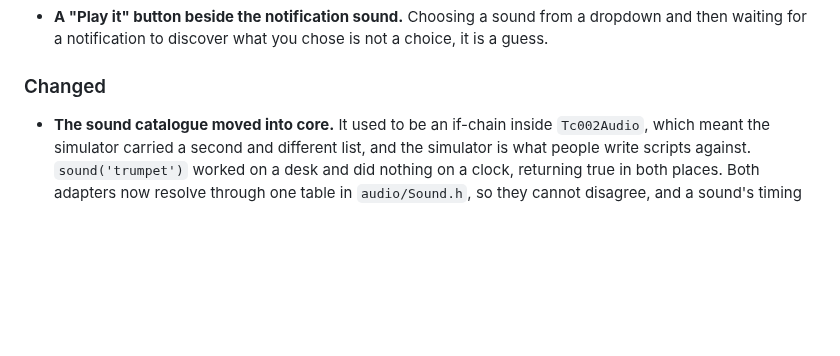
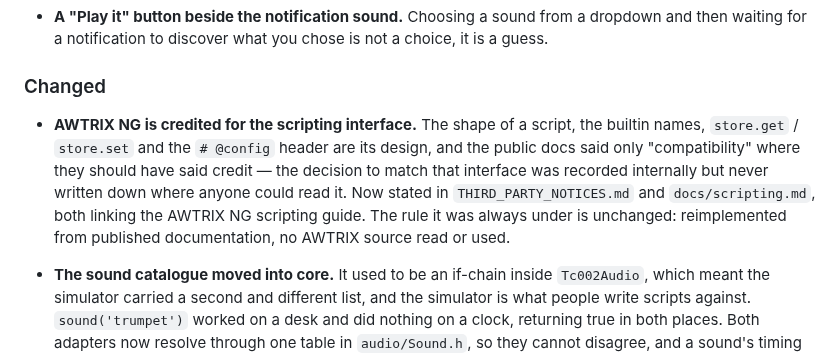
Before and after one commit to galadril/Stipple, a Markdown page: CHANGELOG.md, the part around the change. Drawn GitHub-style; blank space fills up the shorter version.

```diff
--- a/CHANGELOG.md
+++ b/CHANGELOG.md
@@ -38,6 +38,15 @@ device without a capture of that device first.
   not a choice, it is a guess.
 
 ### Changed
+
+- **AWTRIX NG is credited for the scripting interface.** The shape of a script,
+  the builtin names, `store.get` / `store.set` and the `# @config` header are
+  its design, and the public docs said only "compatibility" where they should
+  have said credit — the decision to match that interface was recorded
+  internally but never written down where anyone could read it. Now stated in
+  `THIRD_PARTY_NOTICES.md` and `docs/scripting.md`, both linking the AWTRIX NG
+  scripting guide. The rule it was always under is unchanged: reimplemented
+  from published documentation, no AWTRIX source read or used.
 
 - **The sound catalogue moved into core.** It used to be an if-chain inside
   `Tc002Audio`, which meant the simulator carried a second and different list,
```
Also changed, not shown: THIRD_PARTY_NOTICES.md (+13 -0 lines), docs/scripting.md (+13 -6 lines).
